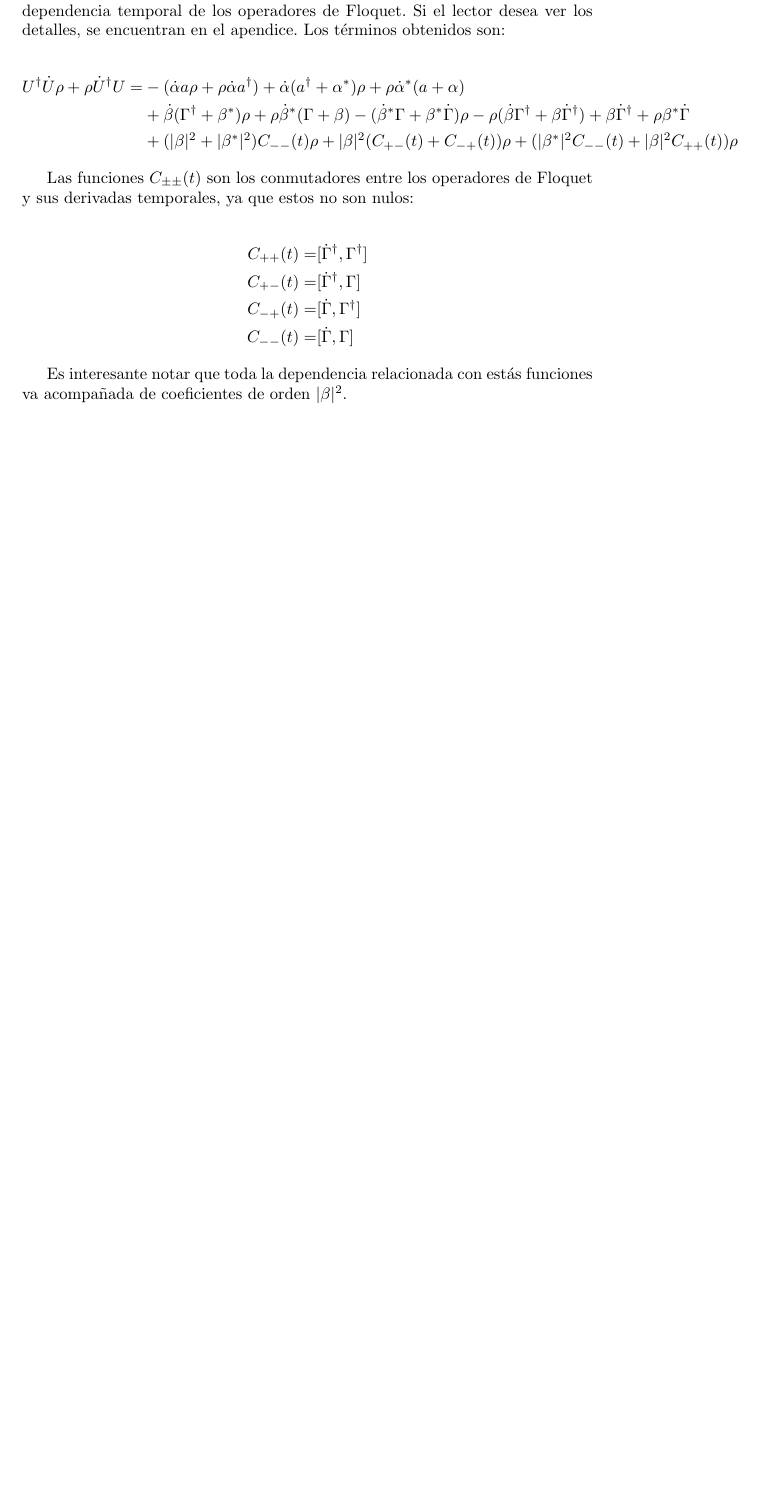
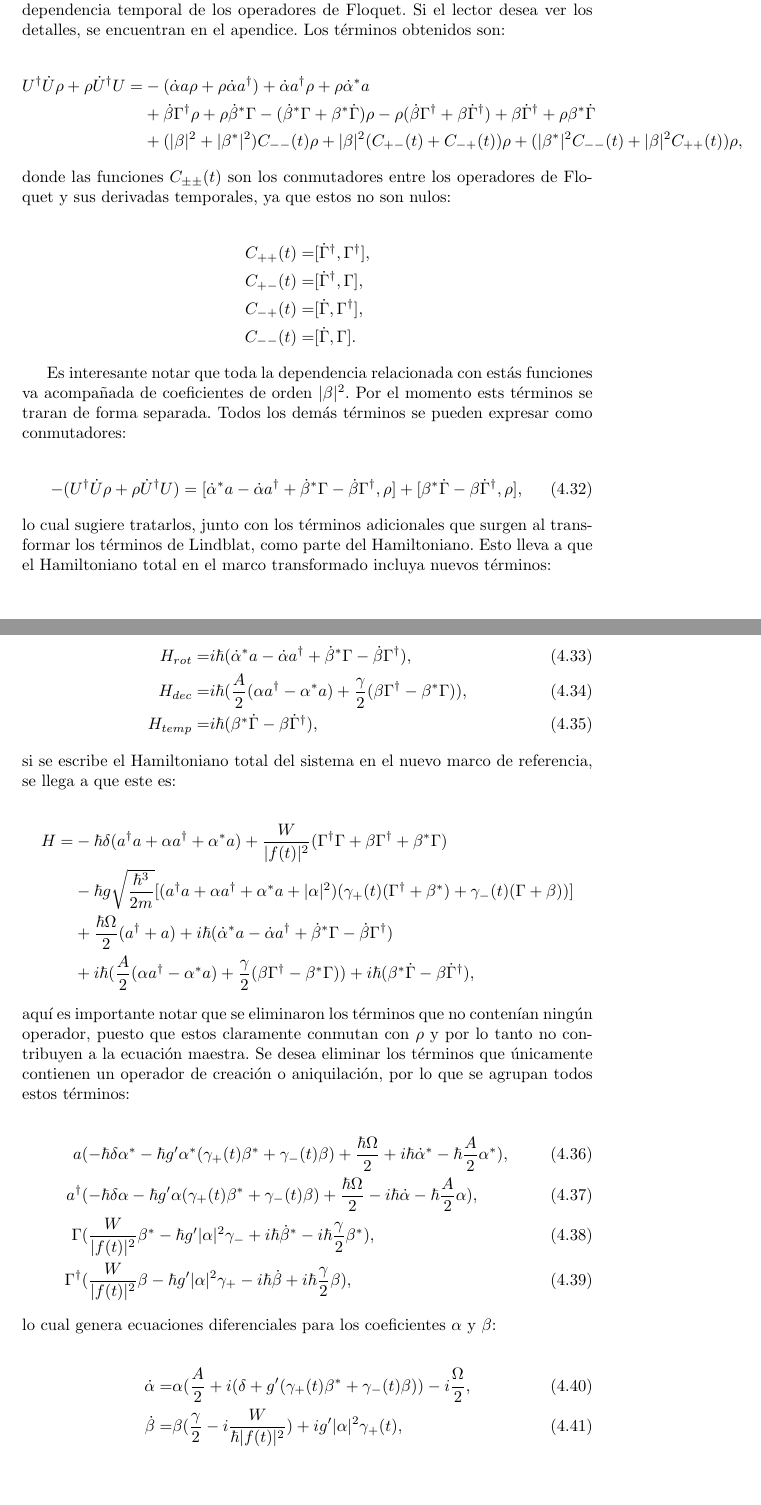
Before and after one commit to TigrisAltaica/TesisMaestria, a LaTeX thesis (Tesis.tex): part of page 29 of 31 before the commit and two parts of pages 29 and 30 of 32 after it, the two joined at a grey line, cut so that both start at the same text, the shorter picture padded with empty space. Compiled offline with pdfLaTeX.

Commit message:
Llegue a ecs para alfa y beta, falta limpiar sección de floquet

```diff
--- a/Tesis.tex
+++ b/Tesis.tex
@@ -1133,21 +1138,48 @@ L_{\Gamma}' =& L_{\Gamma} + \frac{\gamma}{2}[(\beta\Gamma^{\dagger}-\beta^* \Gam
 Finalmente es necesario tomar en cuenta los términos provenientes de las derivadas temporales. Estos cálculos requieren de especial atención debido a la dependencia temporal de los operadores de Floquet. Si el lector desea ver los detalles, se encuentran en el apendice. Los términos obtenidos son:
 
 \begin{align*}
-U^{\dagger}\dot{U}\rho + \rho \dot{U}^\dagger U =& -(\dot{\alpha}a \rho + \rho\dot{\alpha}a^{\dagger}) + \dot{\alpha}(a^{\dagger}+\alpha^*)\rho + \rho \dot{\alpha}^*(a+\alpha)\\
-&+ \dot{\beta}(\Gamma^{\dagger}+\beta^*)\rho + \rho\dot{\beta}^*(\Gamma + \beta)-(\dot{\beta}^*\Gamma + \beta^*\dot{\Gamma})\rho - \rho(\dot{\beta} \Gamma^{\dagger} + \beta \dot{\Gamma}^{\dagger}) +\beta \dot{\Gamma}^{\dagger} + \rho\beta^* \dot{\Gamma}\\\
-&+(|\beta|^2+|\beta^*|^2)C_{--}(t)\rho + |\beta|^2(C_{+-}(t) + C_{-+}(t))\rho + (|\beta^*|^2C_{--}(t) + |\beta|^2C_{++}(t))\rho
+U^{\dagger}\dot{U}\rho + \rho \dot{U}^\dagger U =& -(\dot{\alpha}a \rho + \rho\dot{\alpha}a^{\dagger}) + \dot{\alpha}a^{\dagger}\rho + \rho \dot{\alpha}^*a\\
+&+ \dot{\beta}\Gamma^{\dagger}\rho + \rho\dot{\beta}^*\Gamma-(\dot{\beta}^*\Gamma + \beta^*\dot{\Gamma})\rho - \rho(\dot{\beta} \Gamma^{\dagger} + \beta \dot{\Gamma}^{\dagger}) +\beta \dot{\Gamma}^{\dagger} + \rho\beta^* \dot{\Gamma}\\\
+&+(|\beta|^2+|\beta^*|^2)C_{--}(t)\rho + |\beta|^2(C_{+-}(t) + C_{-+}(t))\rho + (|\beta^*|^2C_{--}(t) + |\beta|^2C_{++}(t))\rho,
+\end{align*} donde las funciones $C_{\pm \pm}(t)$ son los conmutadores entre los operadores de Floquet y sus derivadas temporales, ya que estos no son nulos:
+
+\begin{align*}
+C_{++}(t) =& [\dot{\Gamma}^{\dagger}, \Gamma^{\dagger}],\\
+C_{+-}(t) =& [\dot{\Gamma}^{\dagger}, \Gamma],\\
+C_{-+}(t) =& [\dot{\Gamma}, \Gamma^{\dagger}],\\
+C_{--}(t) =& [\dot{\Gamma}, \Gamma].
 \end{align*}
 
-Las funciones $C_{\pm \pm}(t)$ son los conmutadores entre los operadores de Floquet y sus derivadas temporales, ya que estos no son nulos:
+Es interesante notar que toda la dependencia relacionada con estás funciones va acompañada de coeficientes de orden $|\beta|^2$. Por el momento ests términos se traran de forma separada. Todos los demás términos se pueden expresar como conmutadores:
+
+\begin{equation}
+-(U^{\dagger}\dot{U}\rho + \rho \dot{U}^\dagger U) = [\dot{\alpha}^*a-\dot{\alpha}a^\dagger+\dot{\beta}^*\Gamma-\dot{\beta}\Gamma^\dagger,\rho]+ [\beta^*\dot{\Gamma} - \beta \dot{\Gamma}^\dagger,\rho],
+\end{equation} lo cual sugiere tratarlos, junto con los términos adicionales que surgen al transformar los términos de Lindblat, como parte del Hamiltoniano. Esto lleva a que el Hamiltoniano total en el marco transformado incluya nuevos términos:
+
+\begin{align}
+H_{rot} =& i\hbar(\dot{\alpha}^*a-\dot{\alpha}a^\dagger+\dot{\beta}^*\Gamma-\dot{\beta}\Gamma^\dagger),\\
+H_{dec} =& i\hbar(\frac{A}{2}(\alpha a^\dagger - \alpha^*a)+\frac{\gamma}{2}(\beta\Gamma^{\dagger}-\beta^* \Gamma)),\\
+H_{temp}=& i\hbar(\beta^*\dot{\Gamma} - \beta \dot{\Gamma}^\dagger),
+\end{align} si se escribe el Hamiltoniano total del sistema en el nuevo marco de referencia, se llega a que este es:
 
 \begin{align*}
-C_{++}(t) =& [\dot{\Gamma}^{\dagger}, \Gamma^{\dagger}]\\
-C_{+-}(t) =& [\dot{\Gamma}^{\dagger}, \Gamma]\\
-C_{-+}(t) =& [\dot{\Gamma}, \Gamma^{\dagger}]\\
-C_{--}(t) =& [\dot{\Gamma}, \Gamma]
-\end{align*}
+H =& -\hbar \delta(a^{\dagger}a +\alpha a^{\dagger}+\alpha^* a)+\frac{W}{|f(t)|^2}(\Gamma^{\dagger}\Gamma + \beta \Gamma^{\dagger} + \beta^* \Gamma)\\
+ &-\hbar g\sqrt{\frac{\hbar^3}{2m}}[(a^{\dagger}a +\alpha a^{\dagger}+\alpha^* a + |\alpha|^2)(\gamma_+(t)(\Gamma^{\dagger}+\beta^*)+\gamma_-(t)(\Gamma+\beta))]\\
+ &+\frac{\hbar \Omega}{2}(a^{\dagger} + a)+i\hbar(\dot{\alpha}^*a-\dot{\alpha}a^\dagger+\dot{\beta}^*\Gamma-\dot{\beta}\Gamma^\dagger)\\
+ &+i\hbar(\frac{A}{2}(\alpha a^\dagger - \alpha^*a)+\frac{\gamma}{2}(\beta\Gamma^{\dagger}-\beta^* \Gamma))+i\hbar(\beta^*\dot{\Gamma} - \beta \dot{\Gamma}^\dagger),
+\end{align*} aquí es importante notar que se eliminaron los términos que no contenían ningún operador, puesto que estos claramente conmutan con $\rho$ y por lo tanto no contribuyen a la ecuación maestra. Se desea eliminar los términos que únicamente contienen un operador de creación o aniquilación, por lo que se agrupan todos estos términos:
 
-Es interesante notar que toda la dependencia relacionada con estás funciones va acompañada de coeficientes de orden $|\beta|^2$.
+\begin{align}
+a&(-\hbar\delta\alpha^* -\hbar g' \alpha^*(\gamma_+(t) \beta^* + \gamma_-(t) \beta)+ \frac{\hbar\Omega}{2} + i\hbar\dot{\alpha}^* -\hbar\frac{A}{2}\alpha^*),\\
+a^\dagger&(-\hbar\delta\alpha -\hbar g' \alpha(\gamma_+(t) \beta^* + \gamma_-(t) \beta)+ \frac{\hbar\Omega}{2} - i\hbar\dot{\alpha} -\hbar\frac{A}{2}\alpha),\\
+\Gamma&(\frac{W}{|f(t)|^2}\beta^*-\hbar g'|\alpha|^2\gamma_- +  i\hbar\dot{\beta}^*-i\hbar\frac{\gamma}{2}\beta^*),\\
+\Gamma^\dagger&(\frac{W}{|f(t)|^2}\beta-\hbar g'|\alpha|^2\gamma_+ -  i\hbar\dot{\beta}+i\hbar\frac{\gamma}{2}\beta),
+\end{align} lo cual genera ecuaciones diferenciales para los coeficientes $\alpha$ y $\beta$:
+
+\begin{align}
+\dot{\alpha} =& \alpha(\frac{A}{2}+i(\delta+g'(\gamma_+(t) \beta^* + \gamma_-(t) \beta))-i\frac{\Omega}{2},\\
+\dot{\beta} =& \beta(\frac{\gamma}{2}-i\frac{W}{\hbar|f(t)|^2})+ig'|\alpha|^2\gamma_+(t),
+\end{align}
 
 \bibliographystyle{plain}
 \bibliography{Bib}
```
Also changed, not shown: Tesis.pdf, Tesis.tex (19 more changed lines), 4 other files.
